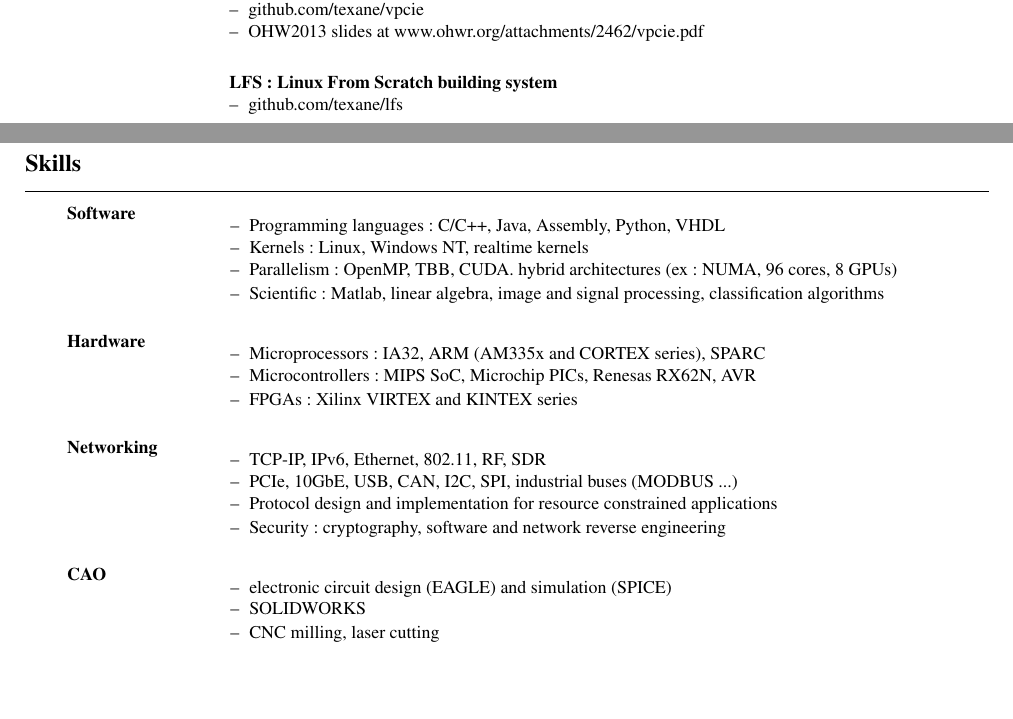
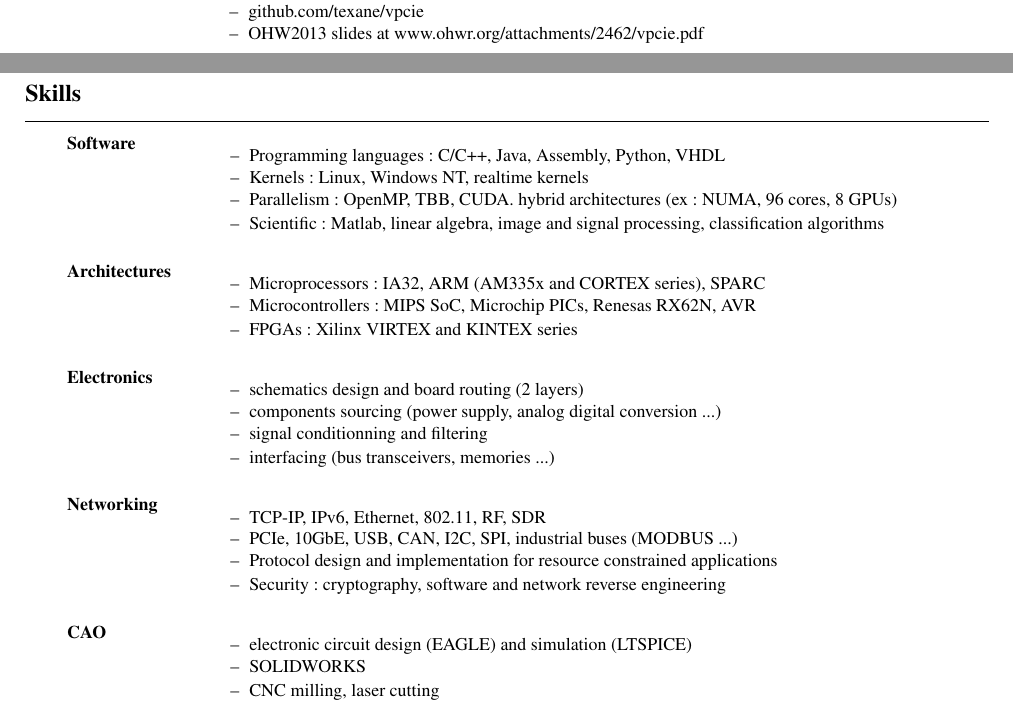
Before and after one commit to texane/resume, a LaTeX CV (en/resume.tex): two parts of pages 2 and 3 of 3, joined at a grey line, cut so that both start at the same text. The pictures show the PDF file output/resume_fabien_lementec.pdf that the author committed with the source.

Commit message:
[ update ] electronics

```diff
--- a/en/resume.tex
+++ b/en/resume.tex
@@ -261,14 +261,6 @@
   \end{small}
   \\[0.6mm]
 
-  &\activite{\small{LFS: Linux From Scratch building system}}
-  \begin{small}
-    \begin{itemize}
-    \item github.com/texane/lfs
-    \end{itemize}
-  \end{small}
-  \\[0mm]
-
 \end{rubriquetableau}
 
 \newpage
@@ -284,12 +276,23 @@
     \end{itemize}
   \\[0mm]
 
-  \textbf{\small{Hardware}}
+  \textbf{\small{Architectures}}
   & \begin{itemize}
       \begin{small}
       \item Microprocessors: IA32, ARM (AM335x and CORTEX series), SPARC
       \item Microcontrollers: MIPS SoC, Microchip PICs, Renesas RX62N, AVR
       \item FPGAs: Xilinx VIRTEX and KINTEX series
+      \end{small}
+    \end{itemize}
+  \\[0mm]
+
+  \textbf{\small{Electronics}}
+  & \begin{itemize}
+      \begin{small}
+      \item schematics design and board routing (2 layers)
+      \item components sourcing (power supply, analog digital conversion ...)
+      \item signal conditionning and filtering
+      \item interfacing (bus transceivers, memories ...)
       \end{small}
     \end{itemize}
   \\[0mm]
@@ -308,7 +311,7 @@
   \textbf{\small{CAO}}
   & \begin{itemize}
       \begin{small}
-      \item electronic circuit design (EAGLE) and simulation (SPICE)
+      \item electronic circuit design (EAGLE) and simulation (LTSPICE)
       \item SOLIDWORKS
       \item CNC milling, laser cutting
       \end{small}
```
Also changed, not shown: output/resume_fabien_lementec.pdf.
